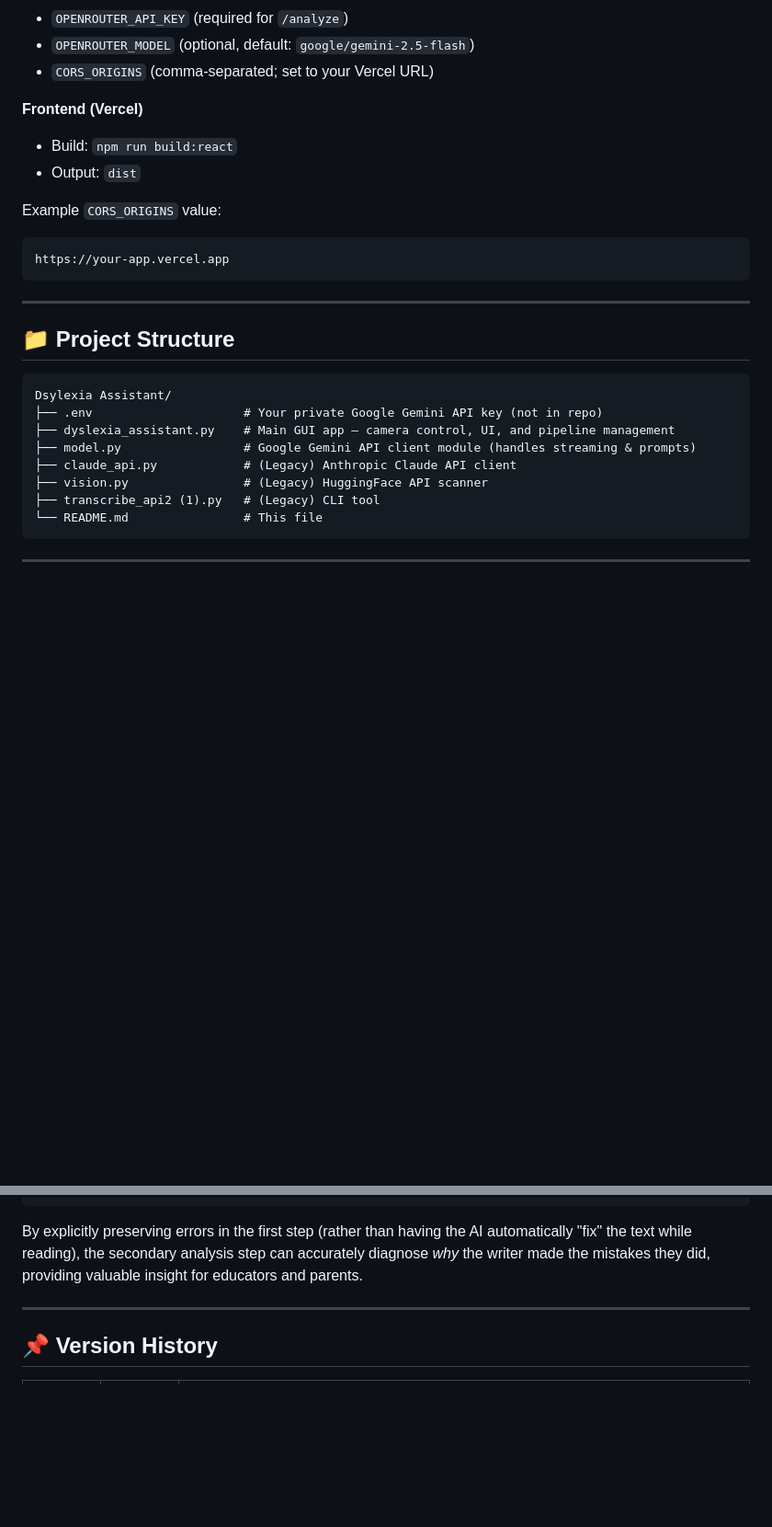
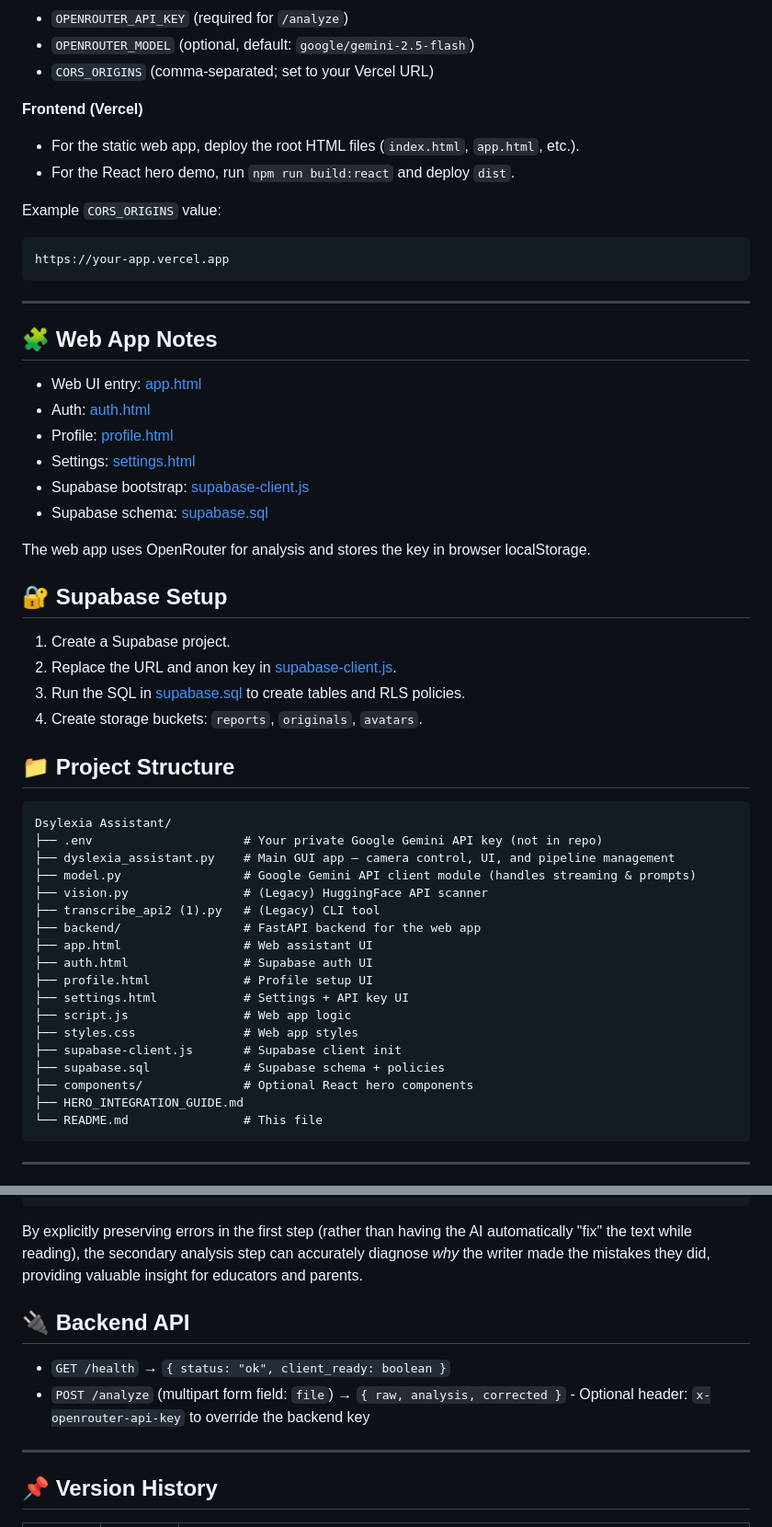
Before and after one commit to alwynrejiar/dyslexia_assistant, a Markdown page: README.md, 2 parts joined by grey strips. Shown at 92% size. Rendered like a GitHub page; blank space fills up the shorter version.

````diff
--- a/README.md
+++ b/README.md
@@ -74,8 +109,8 @@ If you didn't set up the `.env` file, the app will ask you to paste your key whe
 - `CORS_ORIGINS` (comma-separated; set to your Vercel URL)
 
 **Frontend (Vercel)**
-- Build: `npm run build:react`
-- Output: `dist`
+- For the static web app, deploy the root HTML files (`index.html`, `app.html`, etc.).
+- For the React hero demo, run `npm run build:react` and deploy `dist`.
 
 Example `CORS_ORIGINS` value:
 ```
@@ -84,6 +119,24 @@ https://your-app.vercel.app
 
 ---
 
+## 🧩 Web App Notes
+
+- Web UI entry: [app.html](app.html)
+- Auth: [auth.html](auth.html)
+- Profile: [profile.html](profile.html)
+- Settings: [settings.html](settings.html)
+- Supabase bootstrap: [supabase-client.js](supabase-client.js)
+- Supabase schema: [supabase.sql](supabase.sql)
+
+The web app uses OpenRouter for analysis and stores the key in browser localStorage.
+
+## 🔐 Supabase Setup
+
+1. Create a Supabase project.
+2. Replace the URL and anon key in [supabase-client.js](supabase-client.js).
+3. Run the SQL in [supabase.sql](supabase.sql) to create tables and RLS policies.
+4. Create storage buckets: `reports`, `originals`, `avatars`.
+
 ## 📁 Project Structure
 
 ```
@@ -91,9 +144,19 @@ Dsylexia Assistant/
 ├── .env                     # Your private Google Gemini API key (not in repo)
 ├── dyslexia_assistant.py    # Main GUI app — camera control, UI, and pipeline management
 ├── model.py                 # Google Gemini API client module (handles streaming & prompts)
-├── claude_api.py            # (Legacy) Anthropic Claude API client
 ├── vision.py                # (Legacy) HuggingFace API scanner
 ├── transcribe_api2 (1).py   # (Legacy) CLI tool
+├── backend/                 # FastAPI backend for the web app
+├── app.html                 # Web assistant UI
+├── auth.html                # Supabase auth UI
+├── profile.html             # Profile setup UI
+├── settings.html            # Settings + API key UI
+├── script.js                # Web app logic
+├── styles.css               # Web app styles
+├── supabase-client.js       # Supabase client init
+├── supabase.sql             # Supabase schema + policies
+├── components/              # Optional React hero components
+├── HERO_INTEGRATION_GUIDE.md
 └── README.md                # This file
 ```
 
@@ -116,6 +179,12 @@ Image compression (resized, converted to JPEG bytes)
 
 By explicitly preserving errors in the first step (rather than having the AI automatically "fix" the text while reading), the secondary analysis step can accurately diagnose *why* the writer made the mistakes they did, providing valuable insight for educators and parents.
 
+## 🔌 Backend API
+
+- `GET /health` → `{ status: "ok", client_ready: boolean }`
+- `POST /analyze` (multipart form field: `file`) → `{ raw, analysis, corrected }`
+      - Optional header: `x-openrouter-api-key` to override the backend key
+
 ---
 
 ## 📌 Version History
````
Also changed, not shown: other parts of README.md (+41 -6 lines).
